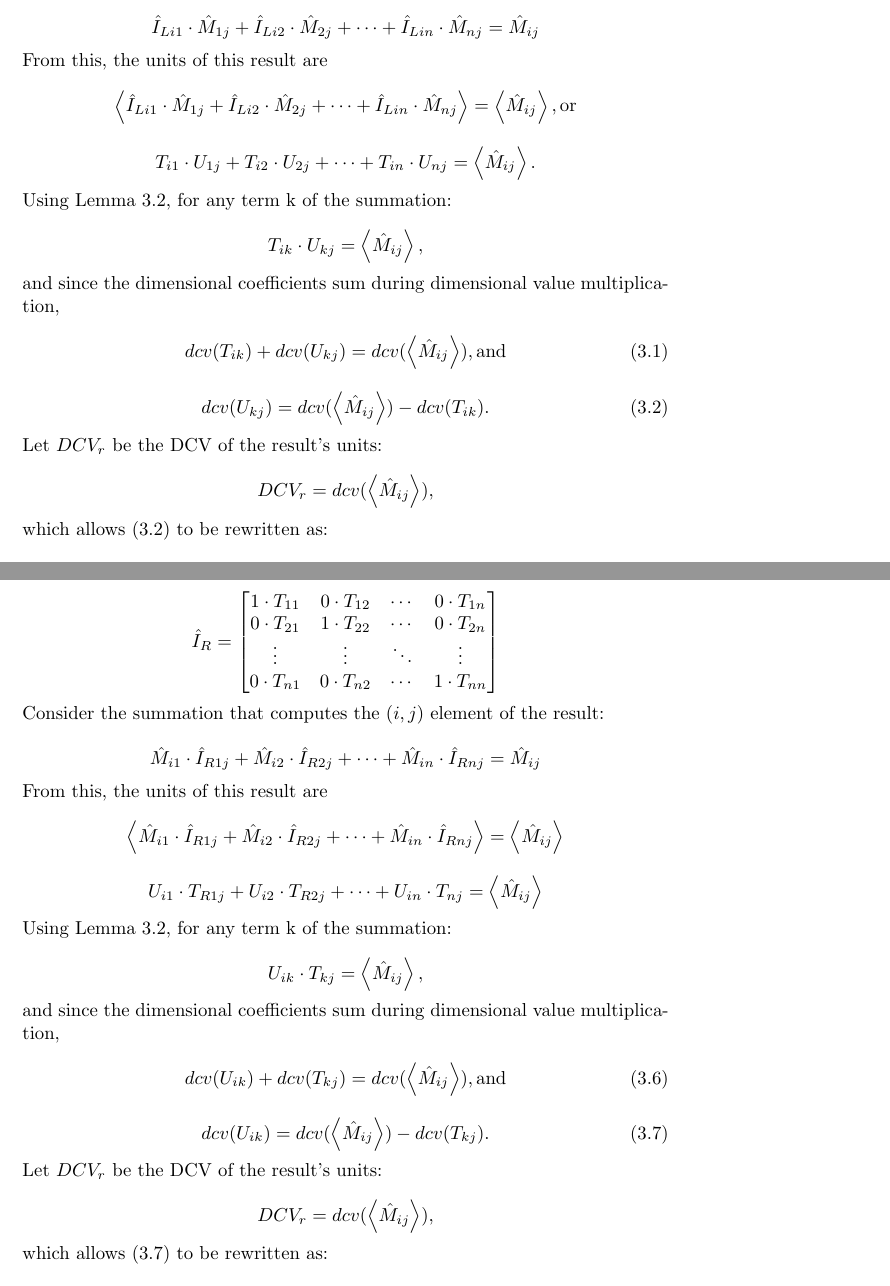
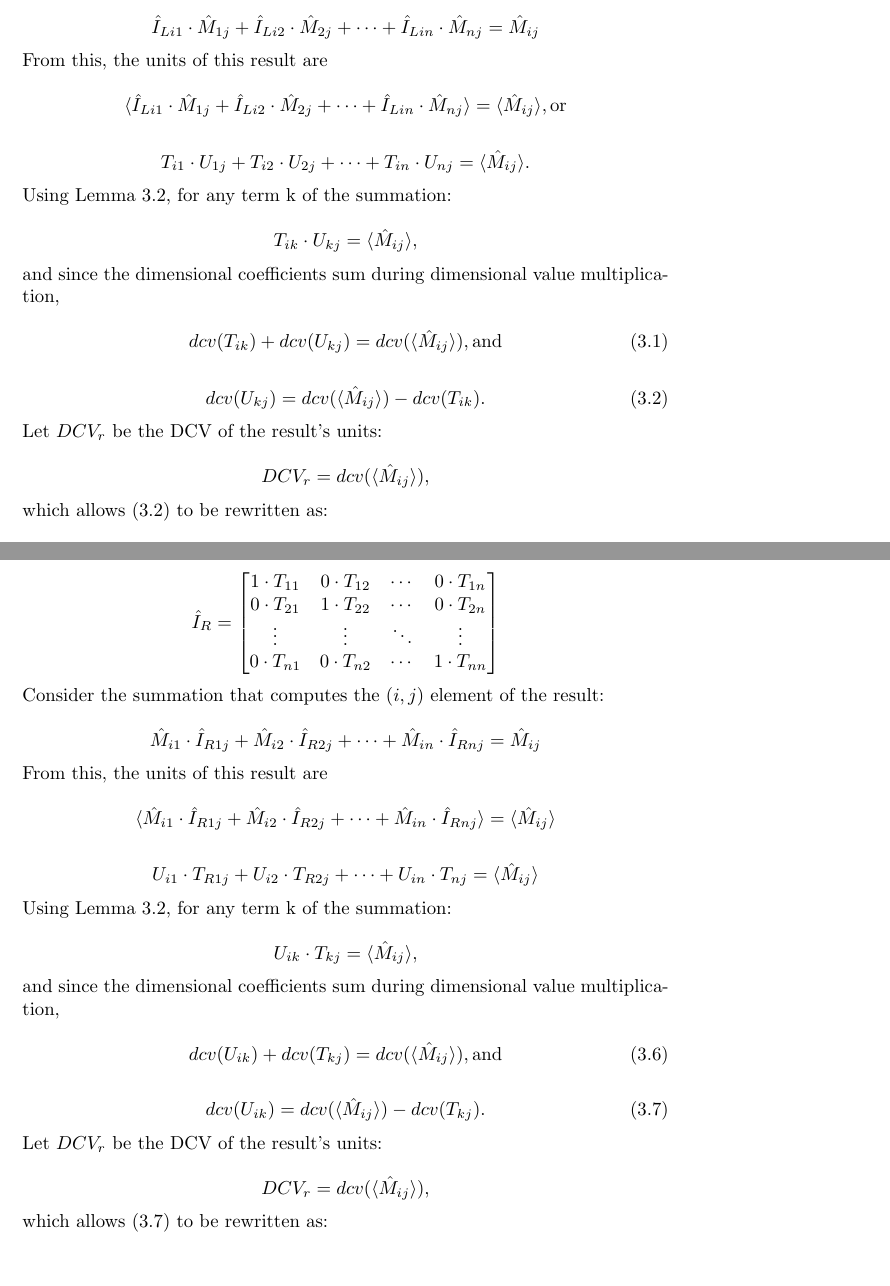
Before and after one commit to tzlaine/Units-BLAS, a LaTeX document (libs/units_blas/paper/units_blas.tex): two parts of pages 6 and 8 of 9, joined at a grey line, cut so that both start at the same text, the shorter picture padded with empty space. Compiled offline with pdfLaTeX.

Commit message:
\left\langle -> \langle \right\rangle -> \rangle

```diff
--- a/libs/units_blas/paper/units_blas.tex
+++ b/libs/units_blas/paper/units_blas.tex
@@ -287,23 +287,23 @@ Consider the summation that computes the $(i, j)$ element of the result:
 
 From this, the units of this result are
 
-\[ \left\langle \hat I_{Li1} \cdot \hat M_{1j} + \hat I_{Li2} \cdot \hat M_{2j} + \cdots + \hat I_{Lin} \cdot \hat M_{nj} \right\rangle = \left\langle \hat M_{ij} \right\rangle , \mbox{or} \]
+\[ \langle \hat I_{Li1} \cdot \hat M_{1j} + \hat I_{Li2} \cdot \hat M_{2j} + \cdots + \hat I_{Lin} \cdot \hat M_{nj} \rangle = \langle \hat M_{ij} \rangle , \mbox{or} \]
 
-\[ T_{i1} \cdot U_{1j} + T_{i2} \cdot U_{2j} + \cdots + T_{in} \cdot U_{nj} = \left\langle \hat M_{ij} \right\rangle . \]
+\[ T_{i1} \cdot U_{1j} + T_{i2} \cdot U_{2j} + \cdots + T_{in} \cdot U_{nj} = \langle \hat M_{ij} \rangle . \]
 
 Using Lemma \ref{terms_of_a_summation_have_equal_units}, for any term k of the summation:
 
-\[ T_{ik} \cdot U_{kj} = \left\langle \hat M_{ij} \right\rangle , \]
+\[ T_{ik} \cdot U_{kj} = \langle \hat M_{ij} \rangle , \]
 
 and since the dimensional coefficients sum during dimensional value multiplication,
 
-\begin{equation} \label{basic_equation_1_for_left_identity_ddv_proof} dcv(T_{ik}) + dcv(U_{kj}) = dcv( \left\langle \hat M_{ij} \right\rangle ) , \mbox{and} \end{equation}
+\begin{equation} \label{basic_equation_1_for_left_identity_ddv_proof} dcv(T_{ik}) + dcv(U_{kj}) = dcv( \langle \hat M_{ij} \rangle ) , \mbox{and} \end{equation}
 
-\begin{equation} \label{basic_equation_2_for_left_identity_ddv_proof} dcv(U_{kj}) = dcv( \left\langle \hat M_{ij} \right\rangle ) - dcv(T_{ik}) . \end{equation}
+\begin{equation} \label{basic_equation_2_for_left_identity_ddv_proof} dcv(U_{kj}) = dcv( \langle \hat M_{ij} \rangle ) - dcv(T_{ik}) . \end{equation}
 
 Let $DCV_r$ be the DCV of the result's units:
 
-\[ DCV_r = dcv( \left\langle \hat M_{ij} \right\rangle ) , \]
+\[ DCV_r = dcv( \langle \hat M_{ij} \rangle ) , \]
 
 which allows (\ref{basic_equation_2_for_left_identity_ddv_proof}) to be rewritten as:
 
@@ -371,24 +371,24 @@ Consider the summation that computes the $(i, j)$ element of the result:
 
 From this, the units of this result are
 
-\[ \left\langle \hat M_{i1} \cdot \hat I_{R1j} + \hat M_{i2} \cdot \hat I_{R2j} +\cdots + \hat M_{in} \cdot \hat I_{Rnj} \right\rangle = \left\langle \hat M_{ij} \right\rangle \]
+\[ \langle \hat M_{i1} \cdot \hat I_{R1j} + \hat M_{i2} \cdot \hat I_{R2j} +\cdots + \hat M_{in} \cdot \hat I_{Rnj} \rangle = \langle \hat M_{ij} \rangle \]
 
-\[ U_{i1} \cdot T_{R1j} + U_{i2} \cdot T_{R2j} +\cdots + U_{in} \cdot T_{nj} = \left\langle \hat M_{ij} \right\rangle \]
+\[ U_{i1} \cdot T_{R1j} + U_{i2} \cdot T_{R2j} +\cdots + U_{in} \cdot T_{nj} = \langle \hat M_{ij} \rangle \]
 
 Using Lemma \ref{terms_of_a_summation_have_equal_units}, for any term k of the summation:
 
-\[ U_{ik} \cdot T_{kj} = \left\langle \hat M_{ij} \right\rangle , \]
+\[ U_{ik} \cdot T_{kj} = \langle \hat M_{ij} \rangle , \]
 
 and since the dimensional coefficients sum during dimensional value multiplication,
 
 \begin{equation} \label{basic_equation_1_for_right_identity_ddv_proof}
-dcv(U_{ik}) + dcv(T_{kj}) = dcv( \left\langle \hat M_{ij} \right\rangle ) , \mbox{and} \end{equation}
+dcv(U_{ik}) + dcv(T_{kj}) = dcv( \langle \hat M_{ij} \rangle ) , \mbox{and} \end{equation}
 
-\begin{equation} \label{basic_equation_2_for_right_identity_ddv_proof} dcv(U_{ik}) = dcv( \left\langle \hat M_{ij} \right\rangle ) - dcv(T_{kj}). \end{equation}
+\begin{equation} \label{basic_equation_2_for_right_identity_ddv_proof} dcv(U_{ik}) = dcv( \langle \hat M_{ij} \rangle ) - dcv(T_{kj}). \end{equation}
 
 Let $DCV_r$ be the DCV of the result's units:
 
-\[ DCV_r = dcv( \left\langle \hat M_{ij} \right\rangle ) , \]
+\[ DCV_r = dcv( \langle \hat M_{ij} \rangle ) , \]
 
 which allows (\ref{basic_equation_2_for_right_identity_ddv_proof}) to be rewritten as:
 
```
Also changed, not shown: libs/units_blas/paper/units_blas.tex (24 more changed lines).
